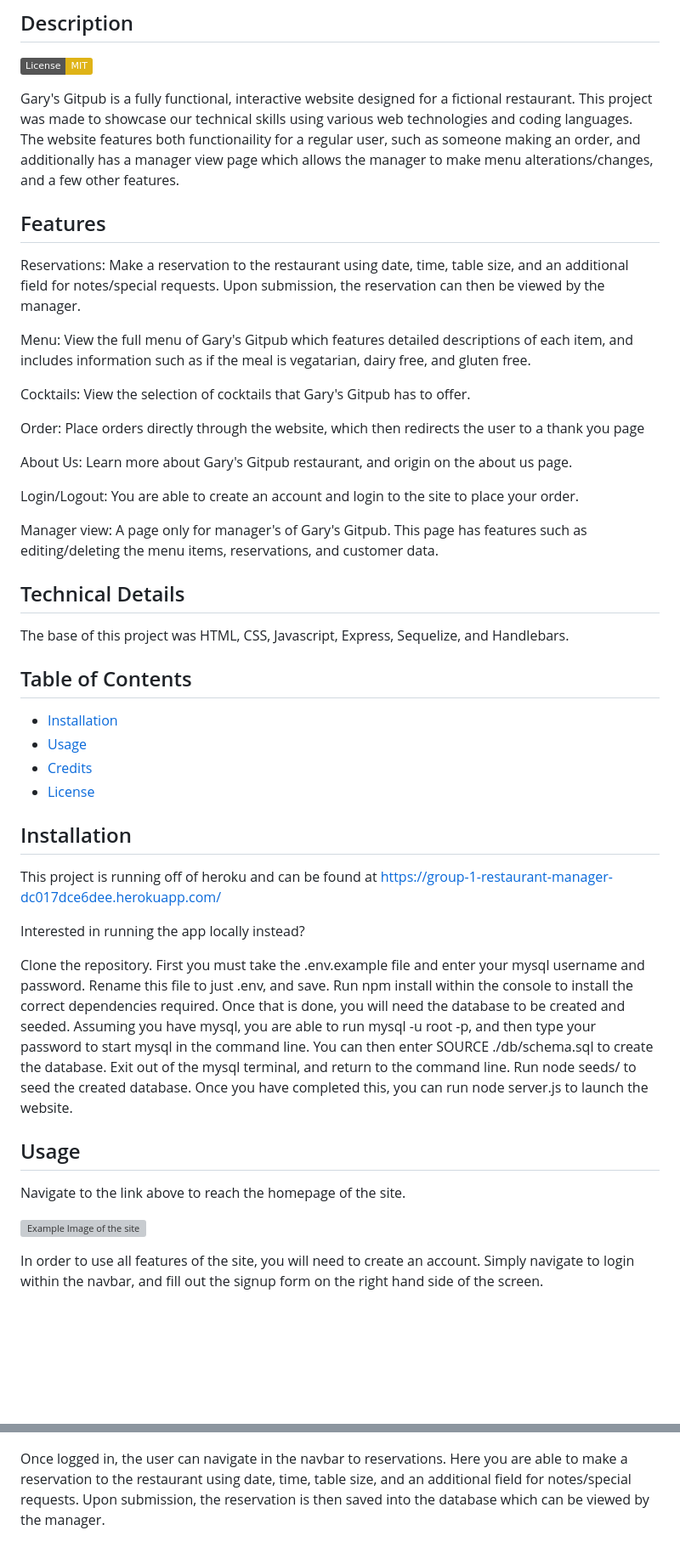
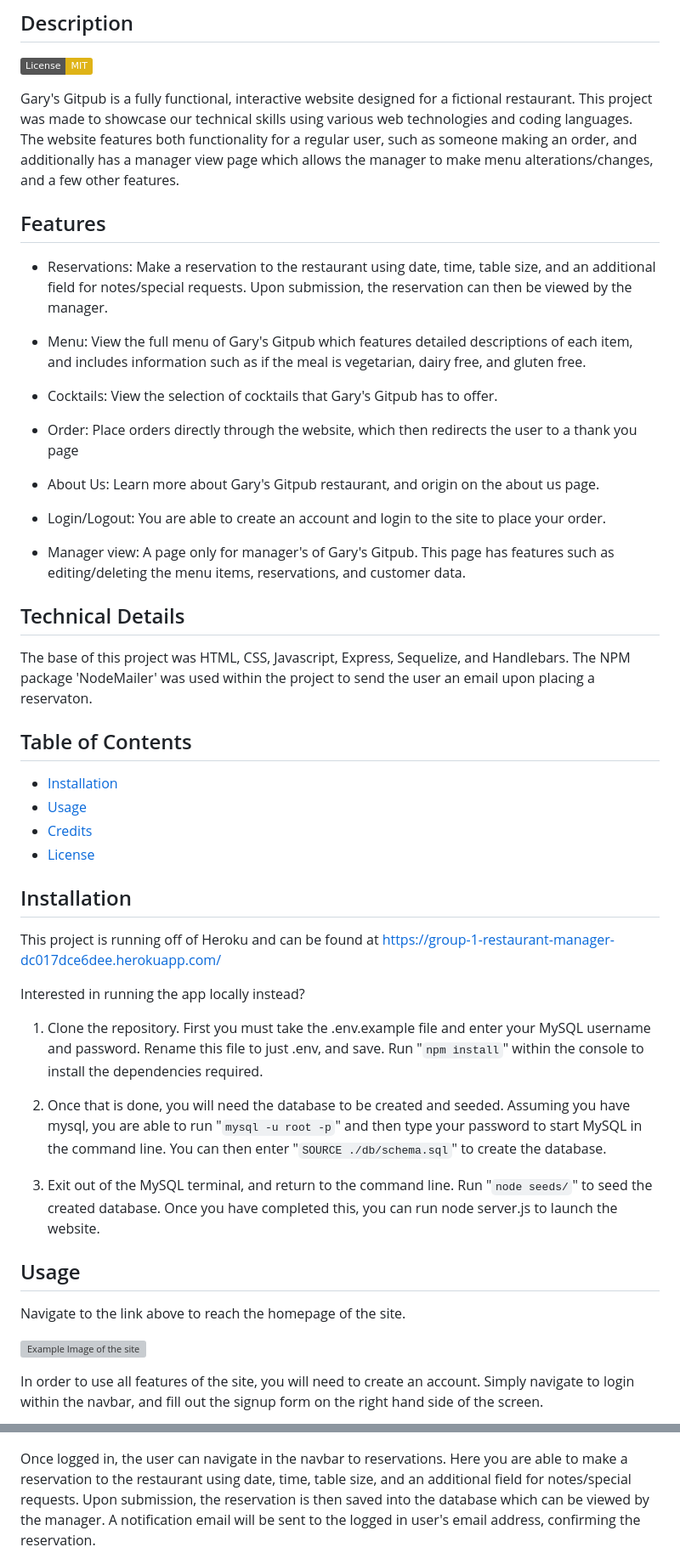
Before and after one commit to Ms-Meredith-McD/Restaurant-Management, a Markdown page: README.md, 2 parts joined by grey strips. Shown: that part at 85% size. GitHub-like rendering; badges without logos; blank space fills up the shorter version; grey boxes are pictures that could not be loaded.

Commit message:
added further improvements and readability to the README

```diff
--- a/README.md
+++ b/README.md
@@ -4,26 +4,26 @@
 
 [![License: MIT](https://img.shields.io/badge/License-MIT-yellow.svg)](https://opensource.org/licenses/MIT)
 
-Gary's Gitpub is a fully functional, interactive website designed for a fictional restaurant. This project was made to showcase our technical skills using various web technologies and coding languages. The website features both functionaility for a regular user, such as someone making an order, and additionally has a manager view page which allows the manager to make menu alterations/changes, and a few other features.
+Gary's Gitpub is a fully functional, interactive website designed for a fictional restaurant. This project was made to showcase our technical skills using various web technologies and coding languages. The website features both functionality for a regular user, such as someone making an order, and additionally has a manager view page which allows the manager to make menu alterations/changes, and a few other features.
 
 ## Features
-Reservations: Make a reservation to the restaurant using date, time, table size, and an additional field for notes/special requests. Upon submission, the reservation can then be viewed by the manager.
+* Reservations: Make a reservation to the restaurant using date, time, table size, and an additional field for notes/special requests. Upon submission, the reservation can then be viewed by the manager.
 
-Menu: View the full menu of Gary's Gitpub which features detailed descriptions of each item, and includes information such as if the meal is vegatarian, dairy free, and gluten free.
+* Menu: View the full menu of Gary's Gitpub which features detailed descriptions of each item, and includes information such as if the meal is vegetarian, dairy free, and gluten free.
 
-Cocktails: View the selection of cocktails that Gary's Gitpub has to offer.
+* Cocktails: View the selection of cocktails that Gary's Gitpub has to offer.
 
-Order: Place orders directly through the website, which then redirects the user to a thank you page
+* Order: Place orders directly through the website, which then redirects the user to a thank you page
 
-About Us: Learn more about Gary's Gitpub restaurant, and origin on the about us page.
+* About Us: Learn more about Gary's Gitpub restaurant, and origin on the about us page.
 
-Login/Logout: You are able to create an account and login to the site to place your order.
+* Login/Logout: You are able to create an account and login to the site to place your order.
 
-Manager view: A page only for manager's of Gary's Gitpub. This page has features such as editing/deleting the menu items, reservations, and customer data.
+* Manager view: A page only for manager's of Gary's Gitpub. This page has features such as editing/deleting the menu items, reservations, and customer data.
 
 ## Technical Details
 
-The base of this project was HTML, CSS, Javascript, Express, Sequelize, and Handlebars.
+The base of this project was HTML, CSS, Javascript, Express, Sequelize, and Handlebars. The NPM package 'NodeMailer' was used within the project to send the user an email upon placing a reservaton.
 
 ## Table of Contents
 
@@ -35,11 +35,16 @@ The base of this project was HTML, CSS, Javascript, Express, Sequelize, and Hand
 
 ## Installation
 
-This project is running off of heroku and can be found at https://group-1-restaurant-manager-dc017dce6dee.herokuapp.com/
+This project is running off of Heroku and can be found at https://group-1-restaurant-manager-dc017dce6dee.herokuapp.com/
 
 Interested in running the app locally instead?
 
-Clone the repository. First you must take the .env.example file and enter your mysql username and password. Rename this file to just .env, and save. Run npm install within the console to install the correct dependencies required. Once that is done, you will need the database to be created and seeded. Assuming you have mysql, you are able to run mysql -u root -p, and then type your password to start mysql in the command line. You can then enter SOURCE ./db/schema.sql to create the database. Exit out of the mysql terminal, and return to the command line. Run node seeds/ to seed the created database. Once you have completed this, you can run node server.js to launch the website.
+1. Clone the repository. First you must take the .env.example file and enter your MySQL username and password. Rename this file to just .env, and save. Run "`npm install`" within the console to install the dependencies required.
+
+2. Once that is done, you will need the database to be created and seeded. Assuming you have mysql, you are able to run "`mysql -u root -p`" and then type your password to start MySQL in the command line. You can then enter "`SOURCE ./db/schema.sql`" to create the database.
+
+
+3. Exit out of the MySQL terminal, and return to the command line. Run "`node seeds/`" to seed the created database. Once you have completed this, you can run node server.js to launch the website.
 
 ## Usage
 
@@ -53,7 +58,7 @@ In order to use all features of the site, you will need to create an account. Si
 ![Example Image of the site](./public/images/README-Images/loginPage.png)
 
 
-Once logged in, the user can navigate in the navbar to reservations. Here you are able to make a reservation to the restaurant using date, time, table size, and an additional field for notes/special requests. Upon submission, the reservation is then saved into the database which can be viewed by the manager.
+Once logged in, the user can navigate in the navbar to reservations. Here you are able to make a reservation to the restaurant using date, time, table size, and an additional field for notes/special requests. Upon submission, the reservation is then saved into the database which can be viewed by the manager. A notification email will be sent to the logged in user's email address, confirming the reservation.
 
 ![Example Image of the site](./public/images/README-Images/reservationPage.png)
 
```
Also changed, not shown: other parts of README.md (+12 -9 lines).
